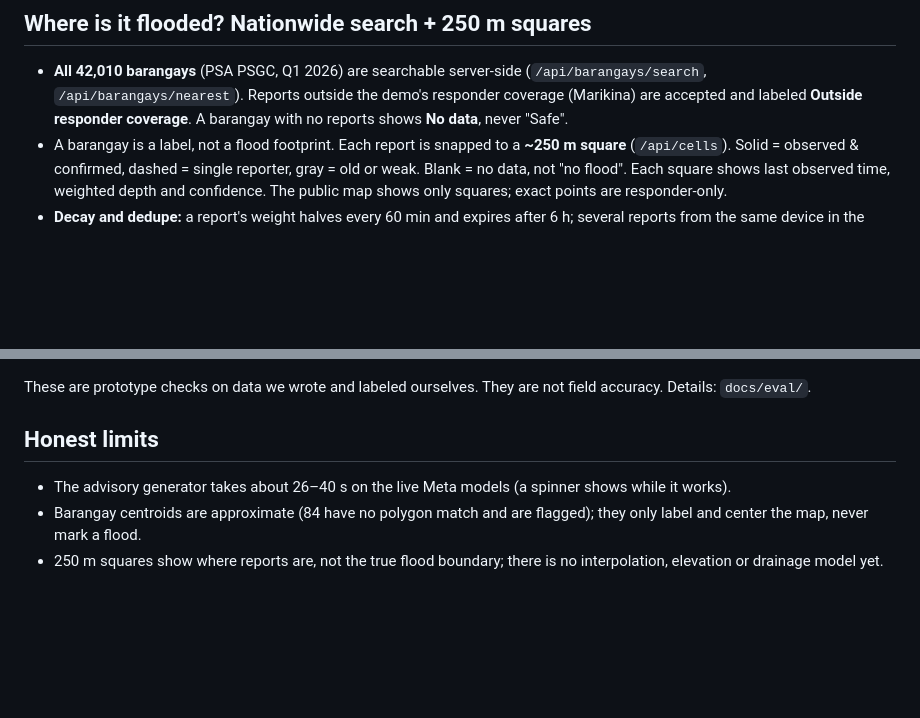
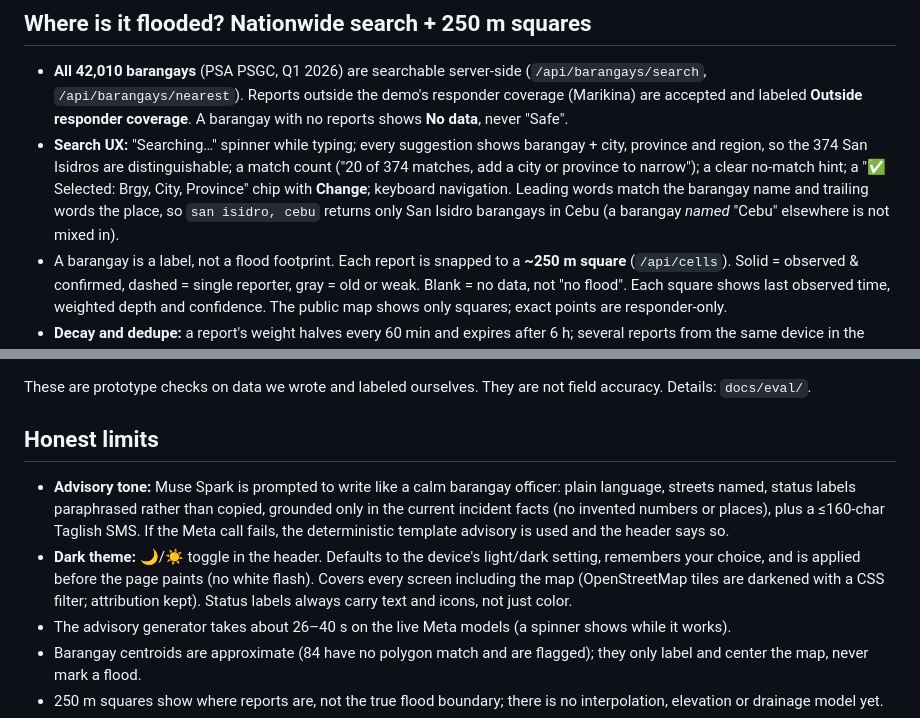
Before and after one commit to BKDKUBO/bahabantay, a Markdown page: README.md, 2 parts joined by grey strips. Drawn GitHub-style; blank space fills up the shorter version.

```diff
--- a/README.md
+++ b/README.md
@@ -49,6 +53,11 @@ More: [`docs/screenshots/04a-near-me-mindanao.png`](docs/screenshots/04a-near-me
 - **All 42,010 barangays** (PSA PSGC, Q1 2026) are searchable server-side (`/api/barangays/search`, `/api/barangays/nearest`).
   Reports outside the demo's responder coverage (Marikina) are accepted and labeled **Outside responder coverage**.
   A barangay with no reports shows **No data**, never "Safe".
+- **Search UX:** "Searching…" spinner while typing; every suggestion shows barangay + city, province and region, so the 374
+  San Isidros are distinguishable; a match count ("20 of 374 matches, add a city or province to narrow"); a clear no-match hint;
+  a "✅ Selected: Brgy, City, Province" chip with **Change**; keyboard navigation. Leading words match the barangay name and
+  trailing words the place, so `san isidro, cebu` returns only San Isidro barangays in Cebu (a barangay *named* "Cebu"
+  elsewhere is not mixed in).
 - A barangay is a label, not a flood footprint. Each report is snapped to a **~250 m square** (`/api/cells`). Solid = observed &
   confirmed, dashed = single reporter, gray = old or weak. Blank = no data, not "no flood". Each square shows last observed time,
   weighted depth and confidence. The public map shows only squares; exact points are responder-only.
@@ -125,6 +134,12 @@ Other env vars: `BAHABANTAY_META_FALLBACK` (default true), `BAHABANTAY_DB`, `BAH
 These are prototype checks on data we wrote and labeled ourselves. They are not field accuracy. Details: `docs/eval/`.
 
 ## Honest limits
+- **Advisory tone:** Muse Spark is prompted to write like a calm barangay officer: plain language, streets named, status labels
+  paraphrased rather than copied, grounded only in the current incident facts (no invented numbers or places), plus a ≤160-char
+  Taglish SMS. If the Meta call fails, the deterministic template advisory is used and the header says so.
+- **Dark theme:** 🌙/☀️ toggle in the header. Defaults to the device's light/dark setting, remembers your choice, and is applied
+  before the page paints (no white flash). Covers every screen including the map (OpenStreetMap tiles are darkened with a CSS
+  filter; attribution kept). Status labels always carry text and icons, not just color.
 - The advisory generator takes about 26–40 s on the live Meta models (a spinner shows while it works).
 - Barangay centroids are approximate (84 have no polygon match and are flagged); they only label and center the map, never mark a flood.
 - 250 m squares show where reports are, not the true flood boundary; there is no interpolation, elevation or drainage model yet.
```
Also changed, not shown: other parts of README.md (+5 -1 lines), docs/screenshots/04b-search-subtitles.png (added), docs/screenshots/04c-search-selected.png (added), docs/screenshots/09-advisory-sms.png, docs/screenshots/11-dark-theme.png (added), docs/screenshots/12-dark-responder.png (added), 5 other files.
